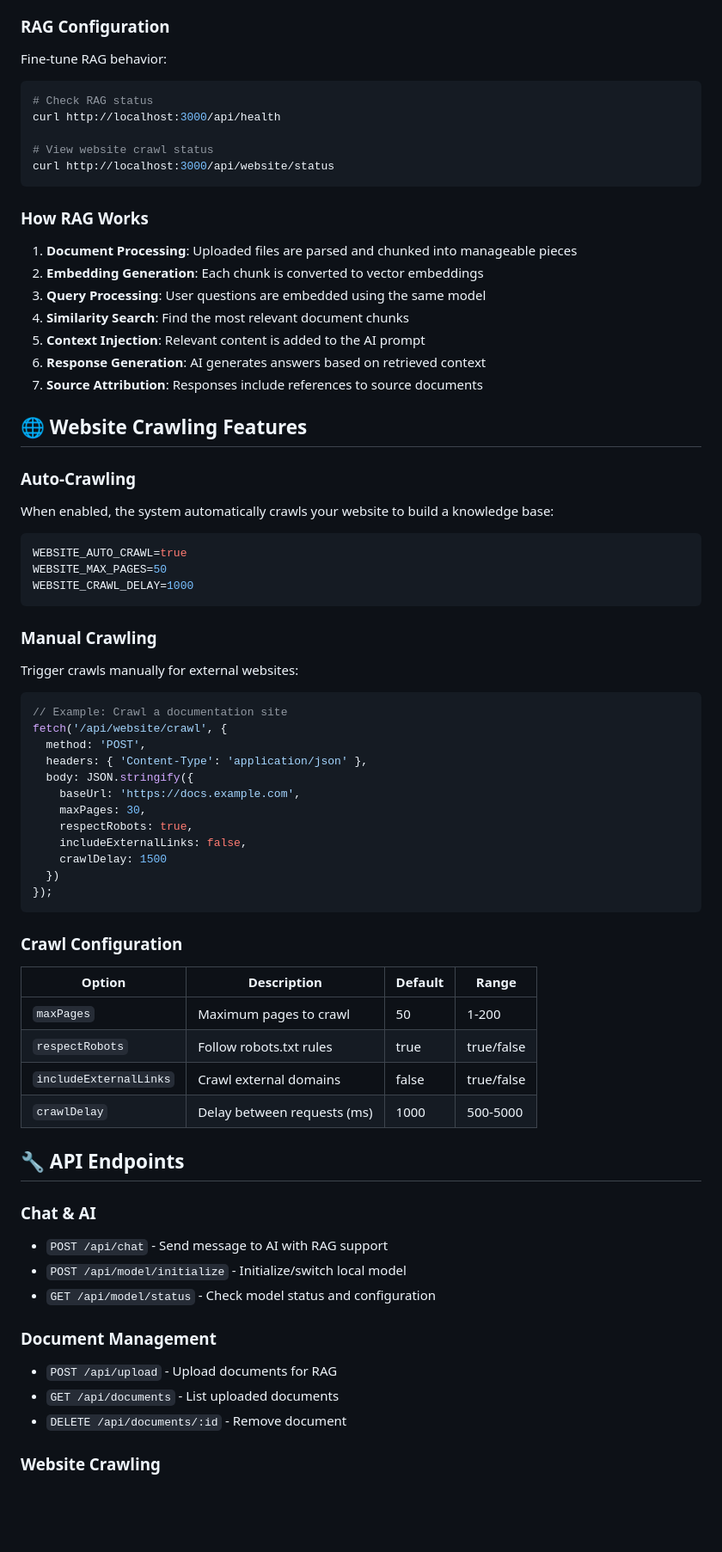
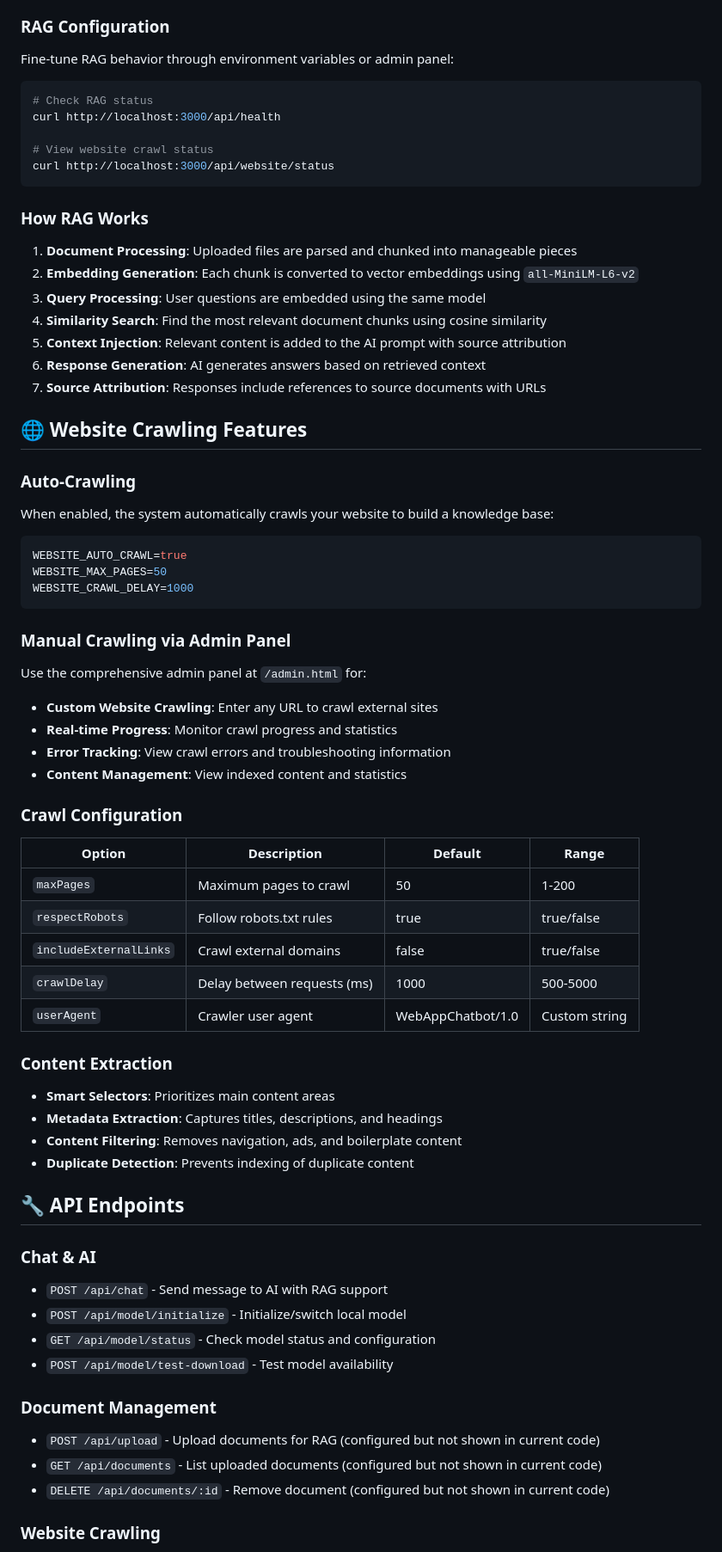
Before and after one commit to joerob-msft/webappchatbot, a Markdown page: README.md, the part around one of its changes. Shown at 86% size. GitHub-like rendering; blank space fills up the shorter version.

````diff
--- a/README.md
+++ b/README.md
@@ -213,5 +232,5 @@ curl -X POST http://localhost:3000/api/website/auto-crawl
 ### RAG Configuration
-Fine-tune RAG behavior:
+Fine-tune RAG behavior through environment variables or admin panel:
 
 ```bash
 # Check RAG status
@@ -223,12 +242,12 @@ curl http://localhost:3000/api/website/status
 
 ### How RAG Works
 1. **Document Processing**: Uploaded files are parsed and chunked into manageable pieces
-2. **Embedding Generation**: Each chunk is converted to vector embeddings
+2. **Embedding Generation**: Each chunk is converted to vector embeddings using `all-MiniLM-L6-v2`
 3. **Query Processing**: User questions are embedded using the same model
-4. **Similarity Search**: Find the most relevant document chunks
-5. **Context Injection**: Relevant content is added to the AI prompt
+4. **Similarity Search**: Find the most relevant document chunks using cosine similarity
+5. **Context Injection**: Relevant content is added to the AI prompt with source attribution
 6. **Response Generation**: AI generates answers based on retrieved context
-7. **Source Attribution**: Responses include references to source documents
+7. **Source Attribution**: Responses include references to source documents with URLs
 
 ## 🌐 Website Crawling Features
 
@@ -241,23 +260,12 @@ WEBSITE_MAX_PAGES=50
 WEBSITE_CRAWL_DELAY=1000
 ```
 
-### Manual Crawling
-Trigger crawls manually for external websites:
-
-```javascript
-// Example: Crawl a documentation site
-fetch('/api/website/crawl', {
-  method: 'POST',
-  headers: { 'Content-Type': 'application/json' },
-  body: JSON.stringify({
-    baseUrl: 'https://docs.example.com',
-    maxPages: 30,
-    respectRobots: true,
-    includeExternalLinks: false,
-    crawlDelay: 1500
-  })
-});
-```
+### Manual Crawling via Admin Panel
+Use the comprehensive admin panel at `/admin.html` for:
+- **Custom Website Crawling**: Enter any URL to crawl external sites
+- **Real-time Progress**: Monitor crawl progress and statistics
+- **Error Tracking**: View crawl errors and troubleshooting information
+- **Content Management**: View indexed content and statistics
 
 ### Crawl Configuration
 
@@ -267,6 +275,13 @@ fetch('/api/website/crawl', {
 | `respectRobots` | Follow robots.txt rules | true | true/false |
 | `includeExternalLinks` | Crawl external domains | false | true/false |
 | `crawlDelay` | Delay between requests (ms) | 1000 | 500-5000 |
+| `userAgent` | Crawler user agent | WebAppChatbot/1.0 | Custom string |
+
+### Content Extraction
+- **Smart Selectors**: Prioritizes main content areas
+- **Metadata Extraction**: Captures titles, descriptions, and headings
+- **Content Filtering**: Removes navigation, ads, and boilerplate content
+- **Duplicate Detection**: Prevents indexing of duplicate content
 
 ## 🔧 API Endpoints
 
@@ -274,11 +289,12 @@ fetch('/api/website/crawl', {
 - `POST /api/chat` - Send message to AI with RAG support
 - `POST /api/model/initialize` - Initialize/switch local model
 - `GET /api/model/status` - Check model status and configuration
+- `POST /api/model/test-download` - Test model availability
 
 ### Document Management
-- `POST /api/upload` - Upload documents for RAG
-- `GET /api/documents` - List uploaded documents
-- `DELETE /api/documents/:id` - Remove document
+- `POST /api/upload` - Upload documents for RAG (configured but not shown in current code)
+- `GET /api/documents` - List uploaded documents (configured but not shown in current code)
+- `DELETE /api/documents/:id` - Remove document (configured but not shown in current code)
 
 ### Website Crawling
 - `POST /api/website/crawl` - Crawl external website
````
Also changed, not shown: other parts of README.md (+174 -106 lines).
